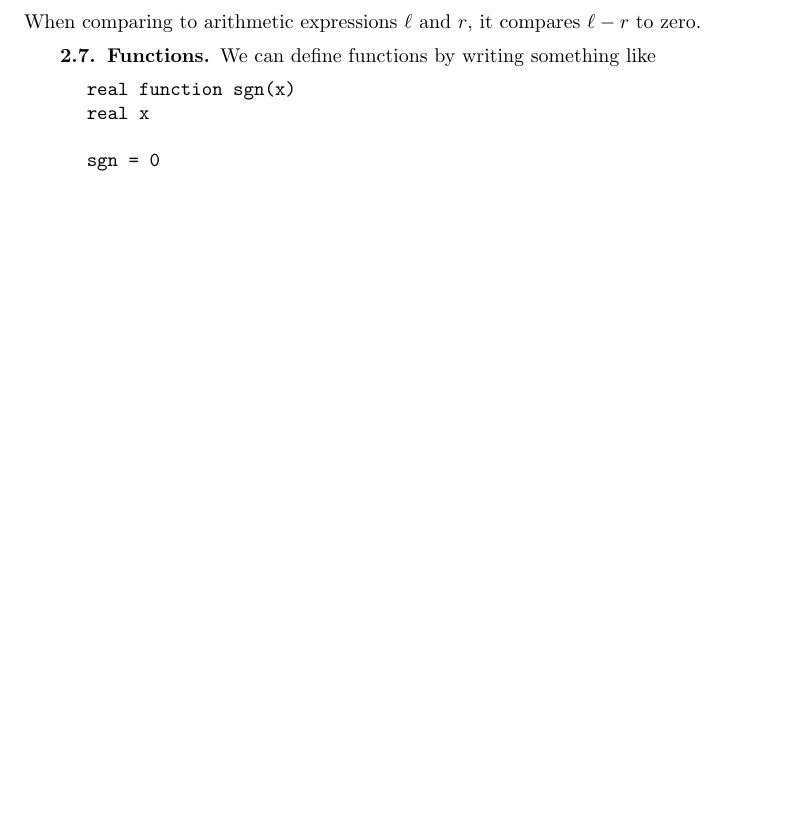
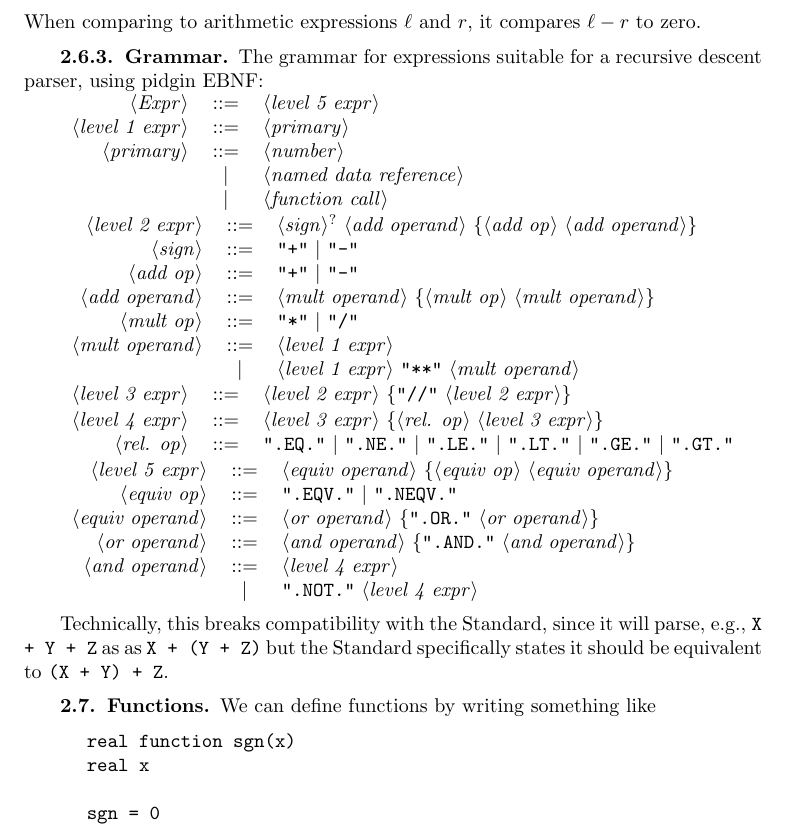
Before and after one commit to pqnelson/f77, a LaTeX paper (notes/docs.tex, which reads notes/tex/spec.tex): part of page 6 of 7 before the commit and part of page 6 of 8 after it, cut so that both start at the same text, the shorter picture padded with empty space. Compiled offline with pdfLaTeX.

Commit message:
Added BNF grammar for expressions

```diff
--- a/notes/tex/spec.tex
+++ b/notes/tex/spec.tex
@@ -343,6 +343,64 @@ We have the following primitive logical operators which act on expressions:
 When comparing to arithmetic expressions $\ell$ and $r$, it compares
 $\ell-r$ to zero.
 
+\subsubsection{Grammar}
+The grammar for expressions suitable for a recursive descent parser,
+using pidgin EBNF:
+
+\begin{tabular}{rcl}
+$\langle$\textit{Expr}$\rangle$ & $::=$ & $\langle$\textit{level 5 expr}$\rangle$\\
+$\langle$\textit{level 1 expr}$\rangle$ & $::=$ & $\langle$\textit{primary}$\rangle$\\
+$\langle$\textit{primary}$\rangle$ & $::=$ & $\langle$\textit{number}$\rangle$\\
+  & $\mid$ & $\langle$\textit{named data reference}$\rangle$\\
+  & $\mid$ & $\langle$\textit{function call}$\rangle$\\
+\end{tabular}
+
+\begin{tabular}{rcl}
+  $\langle$\textit{level 2 expr}$\rangle$ & $::=$ &
+  $\langle$\textit{sign}$\rangle^{?}$ $\langle$\textit{add operand}$\rangle$
+  $\{\langle$\textit{add op}$\rangle$ $\langle$\textit{add operand}$\rangle\}$\\
+  $\langle$\textit{sign}$\rangle$ & $::=$ & \texttt{"+"} $\mid$ \texttt{"-"}\\
+  $\langle$\textit{add op}$\rangle$ & $::=$ & \texttt{"+"} $\mid$ \texttt{"-"}\\
+  $\langle$\textit{add operand}$\rangle$ & $::=$ & $\langle$\textit{mult operand}$\rangle$  $\{\langle$\textit{mult op}$\rangle$ $\langle$\textit{mult operand}$\rangle\}$\\
+  $\langle$\textit{mult op}$\rangle$ & $::=$ & \texttt{"*"} $\mid$ \texttt{"/"}\\
+  $\langle$\textit{mult operand}$\rangle$ & $::=$ & $\langle$\textit{level 1 expr}$\rangle$ \\
+  & $\mid$ & $\langle$\textit{level 1 expr}$\rangle$ \texttt{"**"} $\langle$\textit{mult operand}$\rangle$\\
+\end{tabular}
+
+\begin{tabular}{rcl}
+  $\langle$\textit{level 3 expr}$\rangle$ & $::=$ & $\langle$\textit{level 2 expr}$\rangle$ $\{$\texttt{"//"} $\langle$\textit{level 2 expr}$\rangle\}$\\
+\end{tabular}
+
+\begin{tabular}{rcl}
+  $\langle$\textit{level 4 expr}$\rangle$ & $::=$ & $\langle$\textit{level 3 expr}$\rangle$ $\{\langle$\textit{rel. op}$\rangle$ $\langle$\textit{level 3 expr}$\rangle\}$\\
+  $\langle$\textit{rel. op}$\rangle$ & $::=$ & \texttt{".EQ."} $\mid$
+  \texttt{".NE."} $\mid$
+  \texttt{".LE."} $\mid$
+   \texttt{".LT."} $\mid$
+  \texttt{".GE."} $\mid$
+   \texttt{".GT."}\\
+\end{tabular}
+
+\begin{tabular}{rcl}
+  $\langle$\textit{level 5 expr}$\rangle$ & $::=$ & $\langle$\textit{equiv operand}$\rangle$ $\{\langle$\textit{equiv op}$\rangle$ $\langle$\textit{equiv operand}$\rangle\}$\\
+  $\langle$\textit{equiv op}$\rangle$ & $::=$ & \texttt{".EQV."} $\mid$ \texttt{".NEQV."}\\
+  $\langle$\textit{equiv operand}$\rangle$ & $::=$ & $\langle$\textit{or operand}$\rangle$
+  $\{$\texttt{".OR."} $\langle$\textit{or operand}$\rangle\}$\\
+  $\langle$\textit{or operand}$\rangle$ & $::=$ & $\langle$\textit{and operand}$\rangle$
+  $\{$\texttt{".AND."} $\langle$\textit{and operand}$\rangle\}$\\
+  $\langle$\textit{and operand}$\rangle$ & $::=$ & $\langle$\textit{level 4 expr}$\rangle$\\
+  & $\mid$ & \texttt{".NOT."} $\langle$\textit{level 4 expr}$\rangle$\\
+  %% & $\mid$ & $\langle$\textit{}$\rangle$\\
+  %% $\langle$\textit{}$\rangle$ & $::=$ & $\langle$\textit{}$\rangle$ \\
+  %% & $\mid$ & $\langle$\textit{}$\rangle$\\
+\end{tabular}
+
+\medbreak
+Technically, this breaks compatibility with the Standard, since it will
+parse, e.g., \texttt{X + Y + Z} as
+as \texttt{X + (Y + Z)} but the Standard specifically states it should
+be equivalent to \texttt{(X + Y) + Z}.
+
 \subsection{Functions}
 We can define functions by writing something like
 
```
